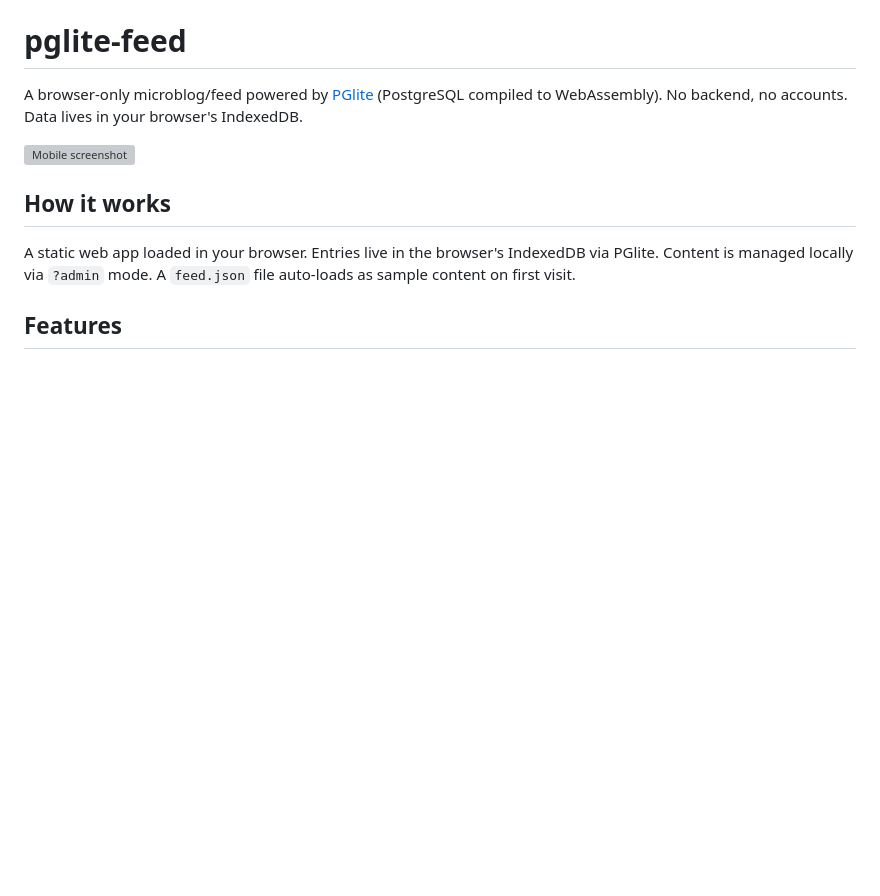
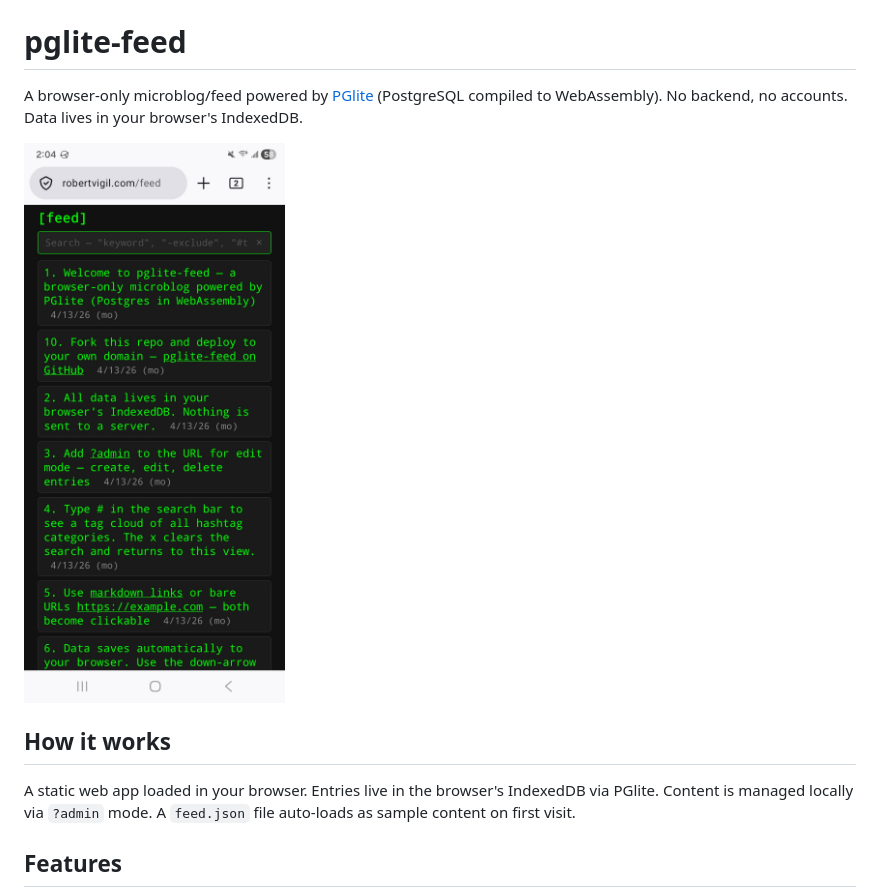
Before and after one commit to robertvigil/pglite-feed, a Markdown page: README.md, the part around the change. Rendered like a GitHub page; pictures changed too: screenshots/mobile.jpg (added); blank space fills up the shorter version; grey boxes are pictures that could not be loaded.

```diff
--- a/README.md
+++ b/README.md
@@ -2,7 +2,7 @@
 
 A browser-only microblog/feed powered by [PGlite](https://pglite.dev/) (PostgreSQL compiled to WebAssembly). No backend, no accounts. Data lives in your browser's IndexedDB.
 
-<img src="screenshots/mobile.png" alt="Mobile screenshot" width="300">
+<img src="screenshots/mobile.jpg" alt="Mobile screenshot" width="300">
 
 ## How it works
 
```
